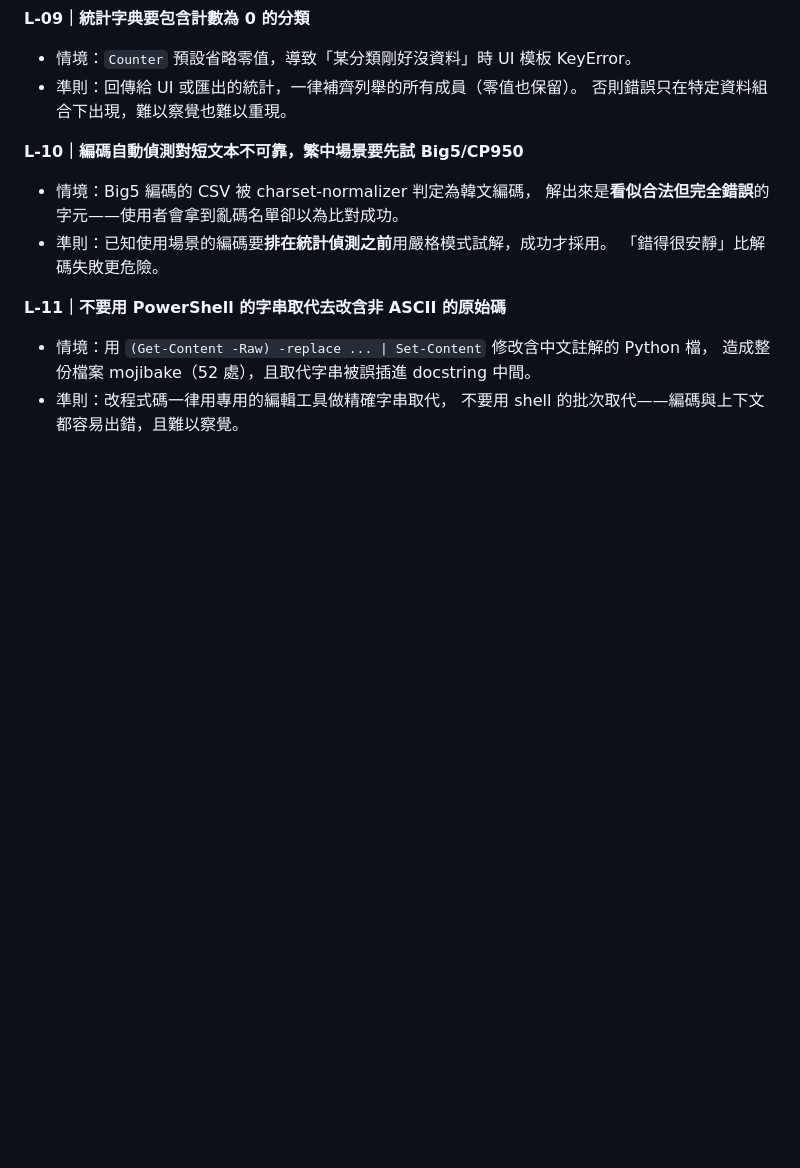
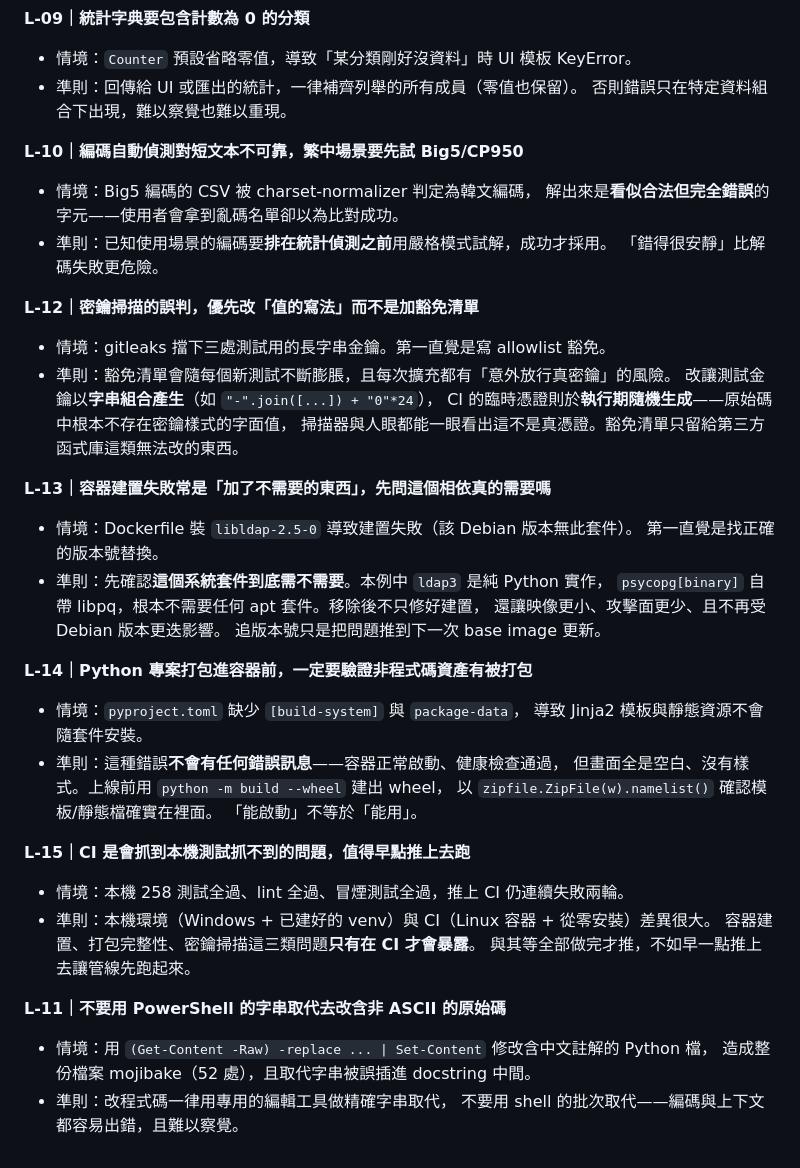
Before and after one commit to zzx789654/contorell, a Markdown page: lessons.md, the part around the change. Rendered like a GitHub page; blank space fills up the shorter version.

Commit message:
docs: 記錄 Gate G5 通過與 CI 三輪執行的教訓
更新 待修改.md 的關卡狀態（G5 ✅）與 CI 執行紀錄，
並在 lessons.md 補上四條可操作教訓：密鑰掃描誤判的處理方式、
容器建置失敗的根因判斷、打包完整性驗證、以及及早推 CI 的價值。

Co-Authored-By: Claude Opus 5 <noreply@anthropic.com>

```diff
--- a/lessons.md
+++ b/lessons.md
@@ -101,6 +101,35 @@
 - 準則：已知使用場景的編碼要**排在統計偵測之前**用嚴格模式試解，成功才採用。
   「錯得很安靜」比解碼失敗更危險。
 
+**L-12｜密鑰掃描的誤判，優先改「值的寫法」而不是加豁免清單**
+- 情境：gitleaks 擋下三處測試用的長字串金鑰。第一直覺是寫 allowlist 豁免。
+- 準則：豁免清單會隨每個新測試不斷膨脹，且每次擴充都有「意外放行真密鑰」的風險。
+  改讓測試金鑰以**字串組合產生**（如 `"-".join([...]) + "0"*24`），
+  CI 的臨時憑證則於**執行期隨機生成**——原始碼中根本不存在密鑰樣式的字面值，
+  掃描器與人眼都能一眼看出這不是真憑證。豁免清單只留給第三方函式庫這類無法改的東西。
+
+**L-13｜容器建置失敗常是「加了不需要的東西」，先問這個相依真的需要嗎**
+- 情境：Dockerfile 裝 `libldap-2.5-0` 導致建置失敗（該 Debian 版本無此套件）。
+  第一直覺是找正確的版本號替換。
+- 準則：先確認**這個系統套件到底需不需要**。本例中 `ldap3` 是純 Python 實作，
+  `psycopg[binary]` 自帶 libpq，根本不需要任何 apt 套件。移除後不只修好建置，
+  還讓映像更小、攻擊面更少、且不再受 Debian 版本更迭影響。
+  追版本號只是把問題推到下一次 base image 更新。
+
+**L-14｜Python 專案打包進容器前，一定要驗證非程式碼資產有被打包**
+- 情境：`pyproject.toml` 缺少 `[build-system]` 與 `package-data`，
+  導致 Jinja2 模板與靜態資源不會隨套件安裝。
+- 準則：這種錯誤**不會有任何錯誤訊息**——容器正常啟動、健康檢查通過，
+  但畫面全是空白、沒有樣式。上線前用 `python -m build --wheel` 建出 wheel，
+  以 `zipfile.ZipFile(w).namelist()` 確認模板/靜態檔確實在裡面。
+  「能啟動」不等於「能用」。
+
+**L-15｜CI 是會抓到本機測試抓不到的問題，值得早點推上去跑**
+- 情境：本機 258 測試全過、lint 全過、冒煙測試全過，推上 CI 仍連續失敗兩輪。
+- 準則：本機環境（Windows + 已建好的 venv）與 CI（Linux 容器 + 從零安裝）差異很大。
+  容器建置、打包完整性、密鑰掃描這三類問題**只有在 CI 才會暴露**。
+  與其等全部做完才推，不如早一點推上去讓管線先跑起來。
+
 **L-11｜不要用 PowerShell 的字串取代去改含非 ASCII 的原始碼**
 - 情境：用 `(Get-Content -Raw) -replace ... | Set-Content` 修改含中文註解的 Python 檔，
   造成整份檔案 mojibake（52 處），且取代字串被誤插進 docstring 中間。
```
Also changed, not shown: 待修改.md (+21 -1 lines).
